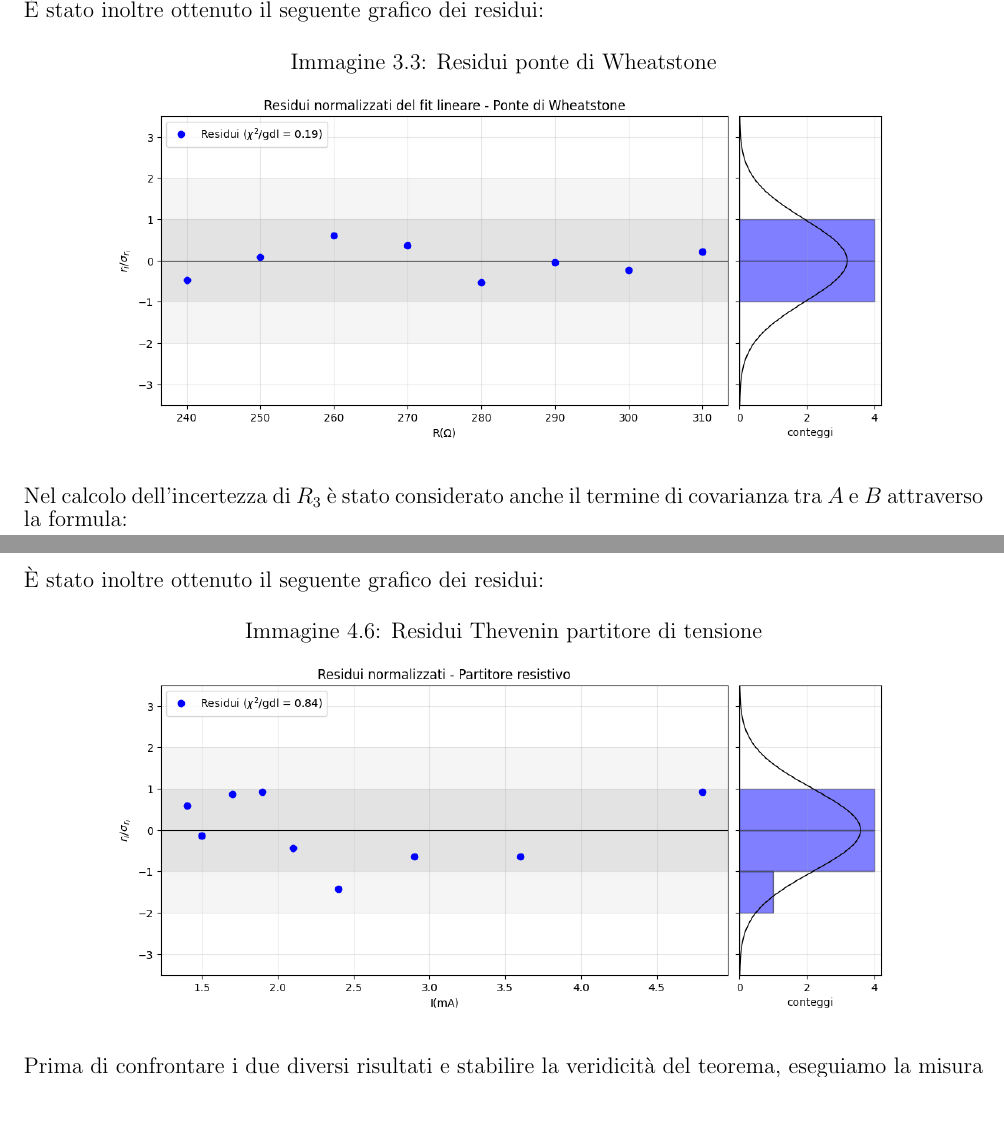
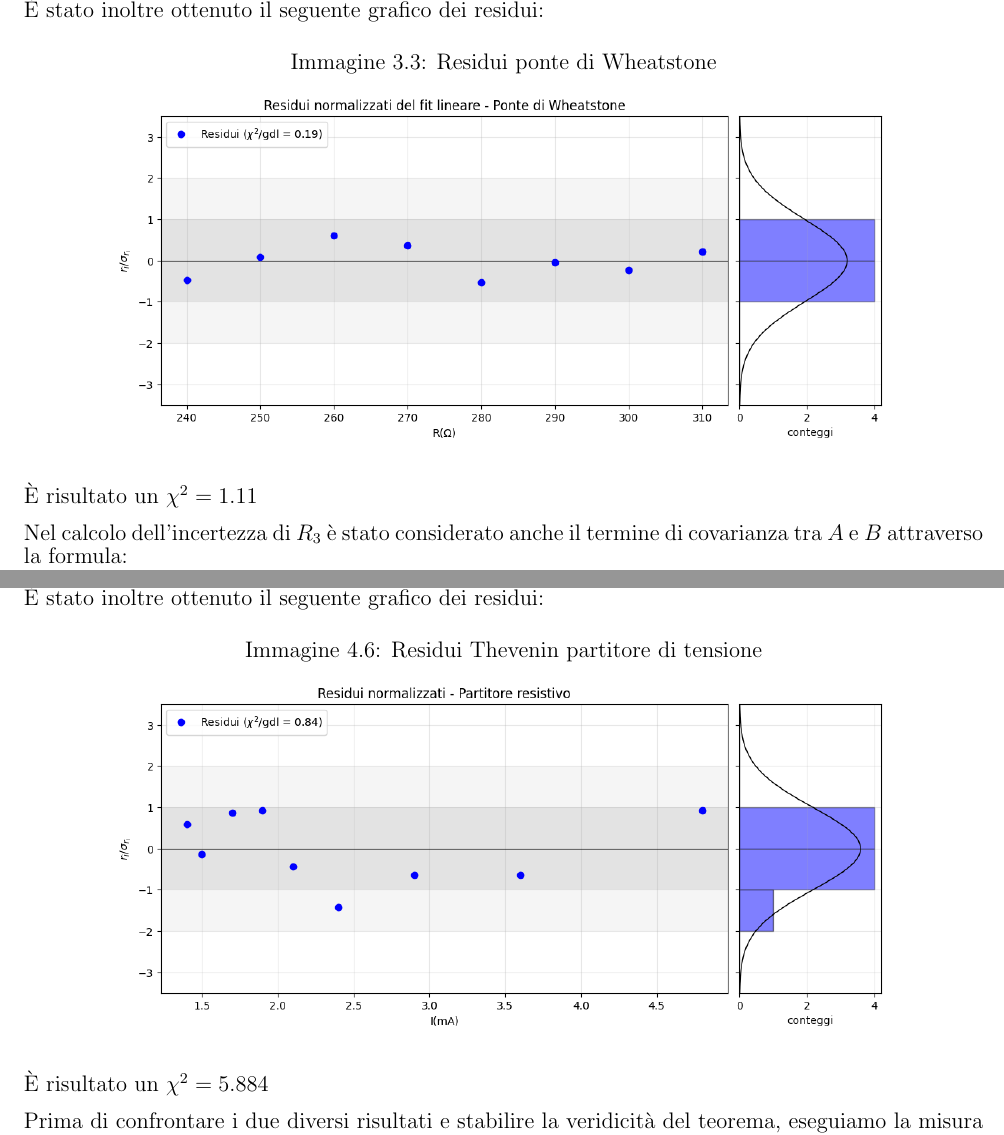
Before and after one commit to adruin0/esperienza-2, a LaTeX document (Relazione/Relazione_2.tex): two parts of pages 3 and 7 of 7 before the commit and two parts of pages 3 and 7 of 8 after it, joined at a grey line, cut so that both start at the same text, the shorter picture padded with empty space. Compiled offline with pdfLaTeX.

Commit message:
correzioni generali

```diff
--- a/Relazione/Relazione_2.tex
+++ b/Relazione/Relazione_2.tex
@@ -189,6 +189,8 @@ lineare del tipo \(I = A\cdot R + B\) per stimare il valore di \(R_3 \Rightarrow
     \label{fig:residui_wheatstone}
 \end{figure}
 
+\E risultato un \(\chi^2 = 1.11\)
+
 Nel calcolo dell'incertezza di \(R_3\) è stato considerato anche il termine di covarianza tra \(A\) e
 \(B\) attraverso la formula:
 
@@ -323,6 +327,8 @@ Procediamo con il fit del nostra curva caratteristica per trovare le seguenti st
     \label{fig:residui_thevenin_2}
 \end{figure}
 
+\E risultato un \(\chi^2 = 5.884\)
+
 Prima di confrontare i due diversi risultati e stabilire la veridicità del teorema, eseguiamo la
 misura effettiva (con l'RCL meter) delle reistenze usate nel circuito. Con una misura di
 \(R_1= \qty{2.193(0,006)}{\kilo\ohm}\) e \(R_2= \qty{2.164(0,006)}{\kilo\ohm}\), e ricalcolato allora
```
Also changed, not shown: Relazione/Relazione_2.pdf, Relazione/Relazione_2.tex (4 more changed lines), 4 other files.
